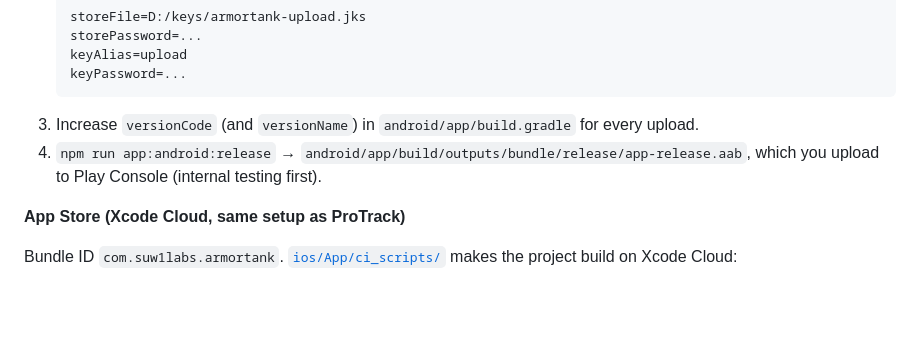
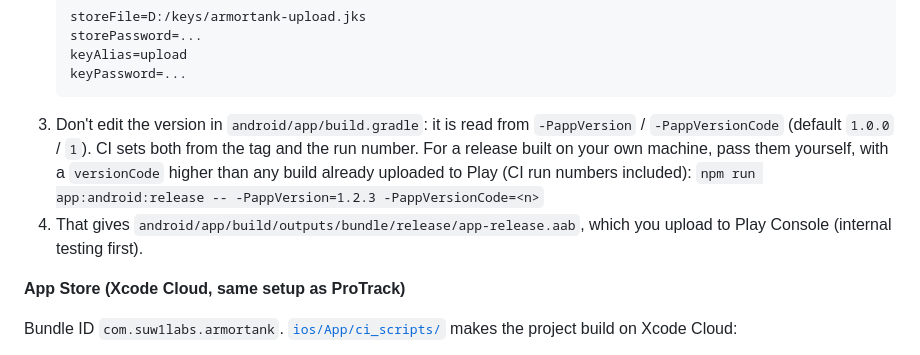
Before and after one commit to 5uw1/armor-tank, a Markdown page: README.md, the part around the change. Drawn GitHub-style; blank space fills up the shorter version.

Commit message:
Fix the README's versionCode step for local Play releases
build.gradle reads the version from -PappVersion / -PappVersionCode, so
editing it does nothing; say how to pass them for a local release.

Co-Authored-By: Claude Opus 5.5 <noreply@anthropic.com>

````diff
--- a/README.md
+++ b/README.md
@@ -41,8 +41,9 @@ Store text (Thai/English), the Data safety and App Privacy answers, and the scre
    keyAlias=upload
    keyPassword=...
    ```
-3. Increase `versionCode` (and `versionName`) in `android/app/build.gradle` for every upload.
-4. `npm run app:android:release` → `android/app/build/outputs/bundle/release/app-release.aab`, which you upload to Play Console (internal testing first).
+3. Don't edit the version in `android/app/build.gradle`: it is read from `-PappVersion` / `-PappVersionCode` (default `1.0.0` / `1`). CI sets both from the tag and the run number. For a release built on your own machine, pass them yourself, with a `versionCode` higher than any build already uploaded to Play (CI run numbers included):
+   `npm run app:android:release -- -PappVersion=1.2.3 -PappVersionCode=<n>`
+4. That gives `android/app/build/outputs/bundle/release/app-release.aab`, which you upload to Play Console (internal testing first).
 
 **App Store (Xcode Cloud, same setup as ProTrack)**
 
````
